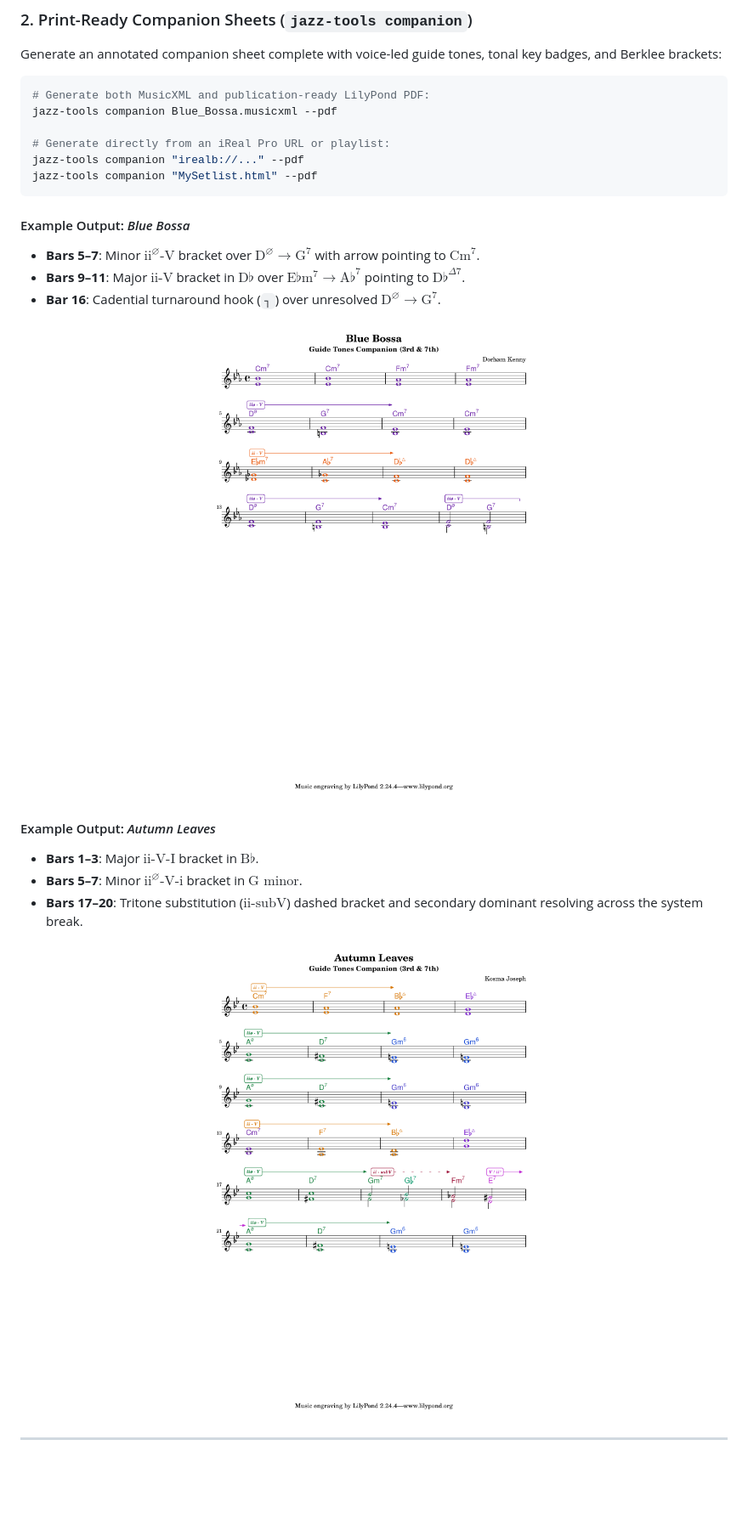
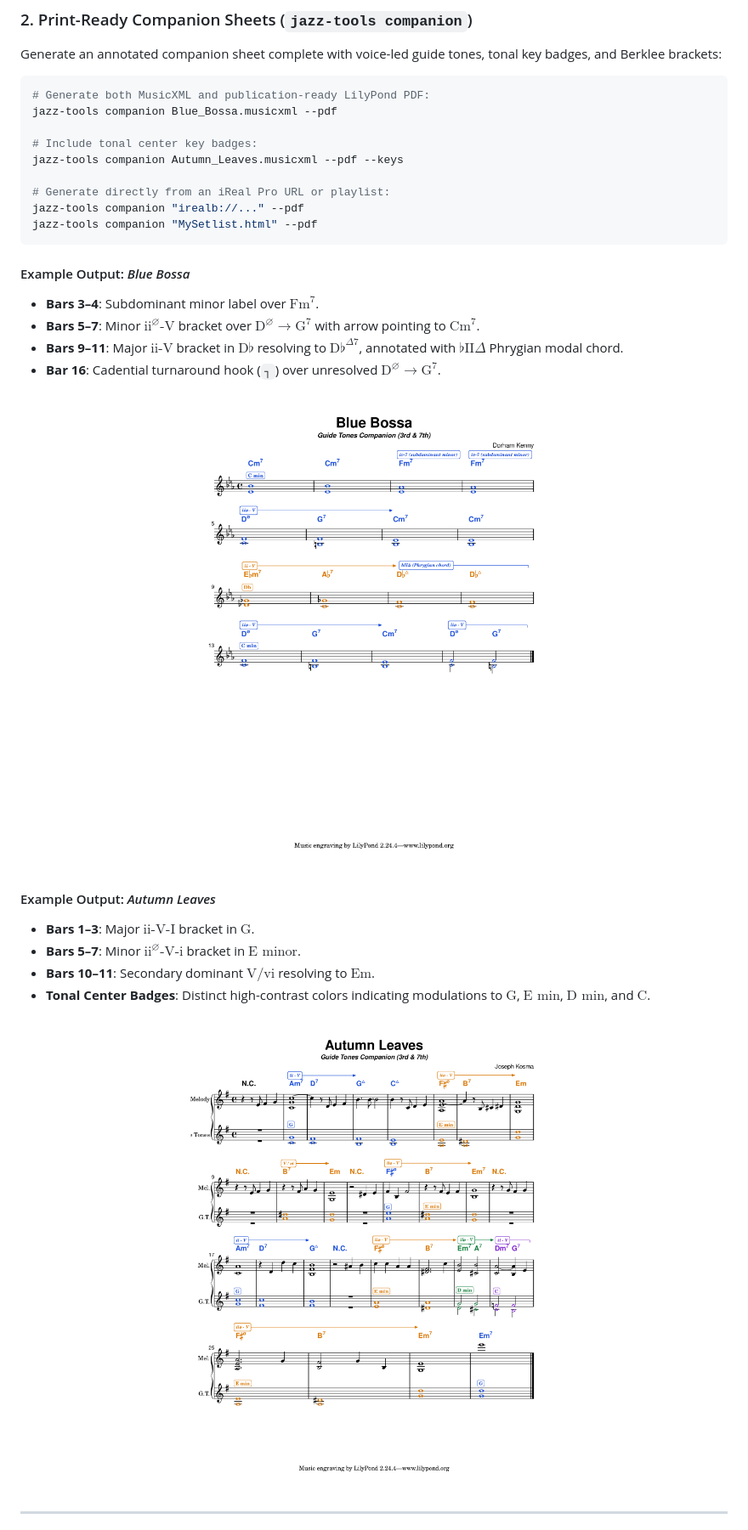
Before and after one commit to johnksterling/jazz-tools, a Markdown page: README.md, the part around one of its changes. Shown at 85% size. Drawn GitHub-style; pictures changed too: assets/autumn_leaves_companion.png, assets/blue_bossa_companion.png; blank space fills up the shorter version.

````diff
--- a/README.md
+++ b/README.md
@@ -83,14 +91,18 @@ Generate an annotated companion sheet complete with voice-led guide tones, tonal
 # Generate both MusicXML and publication-ready LilyPond PDF:
 jazz-tools companion Blue_Bossa.musicxml --pdf
 
+# Include tonal center key badges:
+jazz-tools companion Autumn_Leaves.musicxml --pdf --keys
+
 # Generate directly from an iReal Pro URL or playlist:
 jazz-tools companion "irealb://..." --pdf
 jazz-tools companion "MySetlist.html" --pdf
 ```
 
 #### Example Output: *Blue Bossa*
+- **Bars 3–4**: Subdominant minor label over $\text{Fm}^7$.
 - **Bars 5–7**: Minor $\text{ii}^\varnothing\text{-V}$ bracket over $\text{D}^\varnothing \rightarrow \text{G}^7$ with arrow pointing to $\text{Cm}^7$.
-- **Bars 9–11**: Major $\text{ii-V}$ bracket in $\text{D}\flat$ over $\text{E}\flat\text{m}^7 \rightarrow \text{A}\flat^7$ pointing to $\text{D}\flat^{\Delta 7}$.
+- **Bars 9–11**: Major $\text{ii-V}$ bracket in $\text{D}\flat$ resolving to $\text{D}\flat^{\Delta 7}$, annotated with $\flat\text{II}\Delta$ Phrygian modal chord.
 - **Bar 16**: Cadential turnaround hook (`┐`) over unresolved $\text{D}^\varnothing \rightarrow \text{G}^7$.
 
 <p align="center">
@@ -98,9 +110,10 @@ jazz-tools companion "MySetlist.html" --pdf
 </p>
 
 #### Example Output: *Autumn Leaves*
-- **Bars 1–3**: Major $\text{ii-V-I}$ bracket in $\text{B}\flat$.
-- **Bars 5–7**: Minor $\text{ii}^\varnothing\text{-V-i}$ bracket in $\text{G minor}$.
-- **Bars 17–20**: Tritone substitution ($\text{ii-subV}$) dashed bracket and secondary dominant resolving across the system break.
+- **Bars 1–3**: Major $\text{ii-V-I}$ bracket in $\text{G}$.
+- **Bars 5–7**: Minor $\text{ii}^\varnothing\text{-V-i}$ bracket in $\text{E minor}$.
+- **Bars 10–11**: Secondary dominant $\text{V/vi}$ resolving to $\text{Em}$.
+- **Tonal Center Badges**: Distinct high-contrast colors indicating modulations to $\text{G}$, $\text{E min}$, $\text{D min}$, and $\text{C}$.
 
 <p align="center">
   <img src="assets/autumn_leaves_companion.png" alt="Autumn Leaves Companion Sheet" width="700">
````
Also changed, not shown: other parts of README.md (+45 -10 lines), assets/web_ui_preview.png (added), assets/web_ui_vision_upload.png (added).
